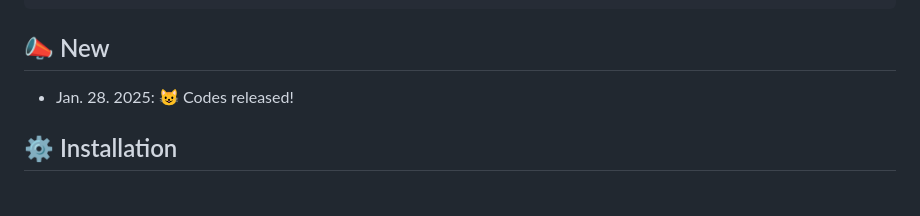
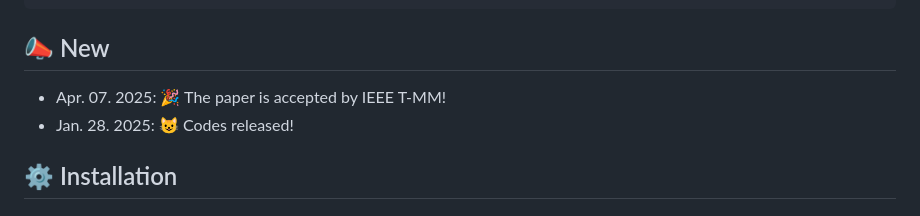
Before and after one commit to Yaepiii/CAD-Mesher, a Markdown page: README.md, the part around the change. GitHub-like rendering.

```diff
--- a/README.md
+++ b/README.md
@@ -22,6 +22,7 @@ If you think our work useful for your research, please cite:
 
 ## :mega: New
 
+- Apr. 07. 2025: :tada: The paper is accepted by IEEE T-MM!
 - Jan. 28. 2025: :smiley_cat: Codes released!
 
 ## :gear: Installation
```
